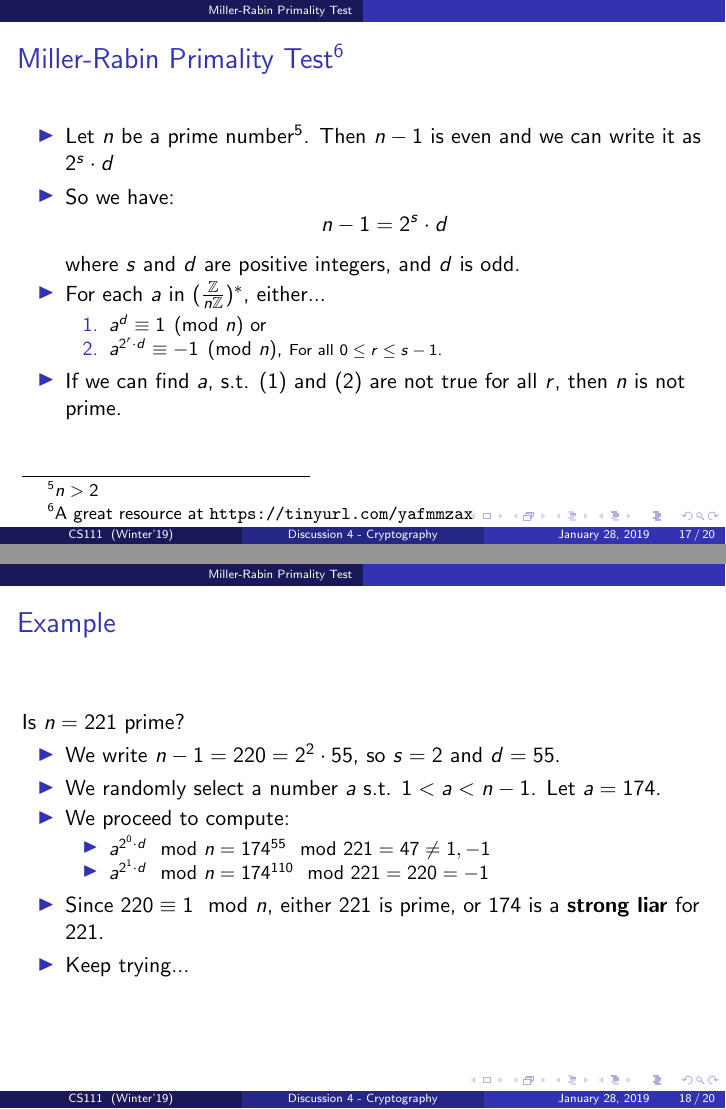
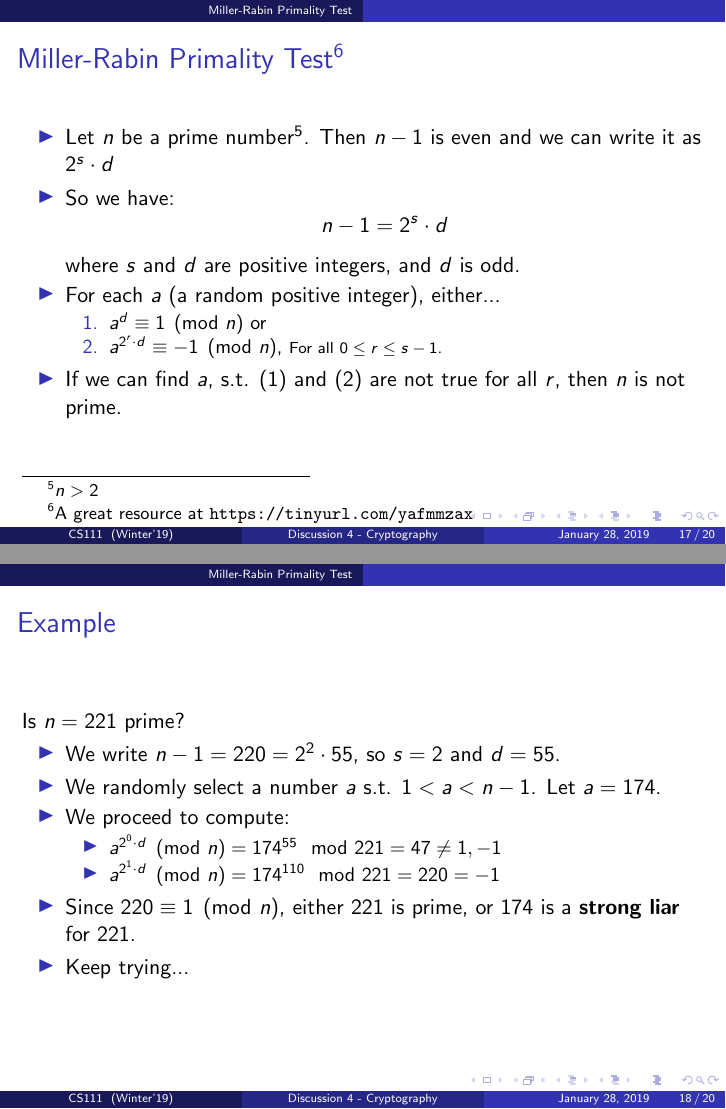
Before and after one commit to aocalderon/CS111_Winter2019, LaTeX slides (Discussions/D04/Discussion04.tex): pages 17 and 18 of 20, joined at a grey line. The pictures show the PDF file Discussions/D04/Discussion04.pdf that the author committed with the source.

Commit message:
Reviewing last example...

```diff
--- a/Discussions/D04/Discussion04.tex
+++ b/Discussions/D04/Discussion04.tex
@@ -213,7 +213,7 @@ The totient $\varphi(n)$ of a positive integer $n > 1$ is defined to be the numb
     \begin{itemize}
         \item Let $n$ be a prime number\footnote{$n > 2$}. Then $n - 1$ is even and we can write it as $2^{s} \cdot d$
         \item So we have: $$n - 1 = 2^{s} \cdot d$$where $s$ and $d$ are positive integers, and $d$ is odd.
-        \item For each $a$ in $(\frac{\mathbb{Z}}{n\mathbb{Z}})^{*}$, either...
+        \item For each $a$ (a random positive integer), either...
         \begin{enumerate}
             \item $a^{d} \equiv 1 \pmod n$ or
             \item $a^{2^r \cdot d} \equiv -1 \pmod n$, {\scriptsize For all $0 \leq r \leq s - 1$.}
@@ -229,10 +229,10 @@ Is $n = 221$ prime?
         \item We randomly select a number $a$ s.t. $1 < a < n - 1$. Let $a = 174$.
         \item We proceed to compute:
         \begin{itemize}
-            \item $a^{2^0 \cdot d} \mod n = 174^{55} \mod 221 = 47 \neq 1,- 1$
-            \item $a^{2^1 \cdot d} \mod n = 174^{110} \mod 221 = 220 = -1$
+            \item $a^{2^0 \cdot d} \pmod{n} = 174^{55} \mod 221 = 47 \neq 1,- 1$
+            \item $a^{2^1 \cdot d} \pmod{n} = 174^{110} \mod 221 = 220 = -1$
         \end{itemize}
-        \item Since $220 \equiv −1 \mod n$, either 221 is prime, or 174 is a \textbf{strong liar} for 221.
+        \item Since $220 \equiv −1 \pmod{n}$, either 221 is prime, or 174 is a \textbf{strong liar} for 221.
         \item Keep trying...
     \end{itemize}
 \end{frame}
```
Also changed, not shown: Discussions/D04/Discussion04.pdf.
